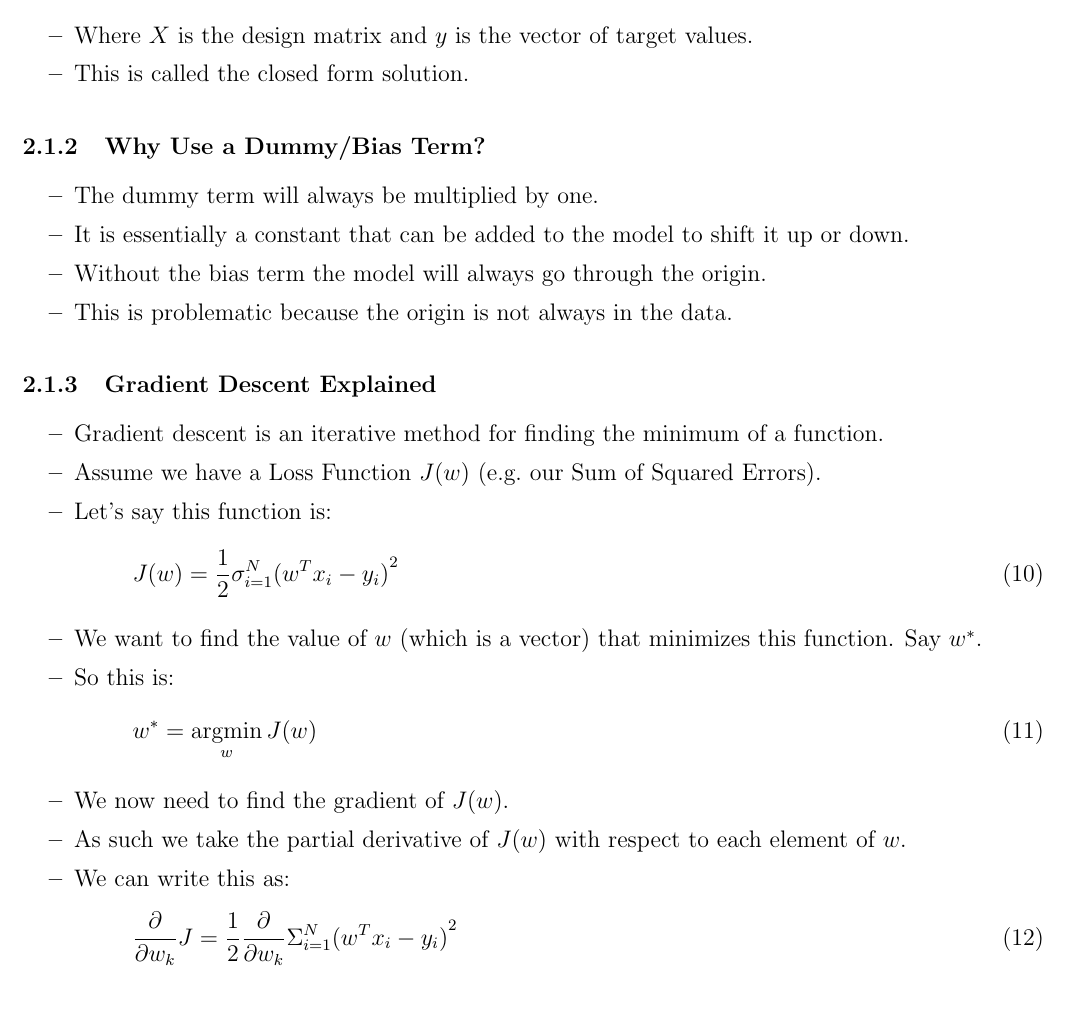
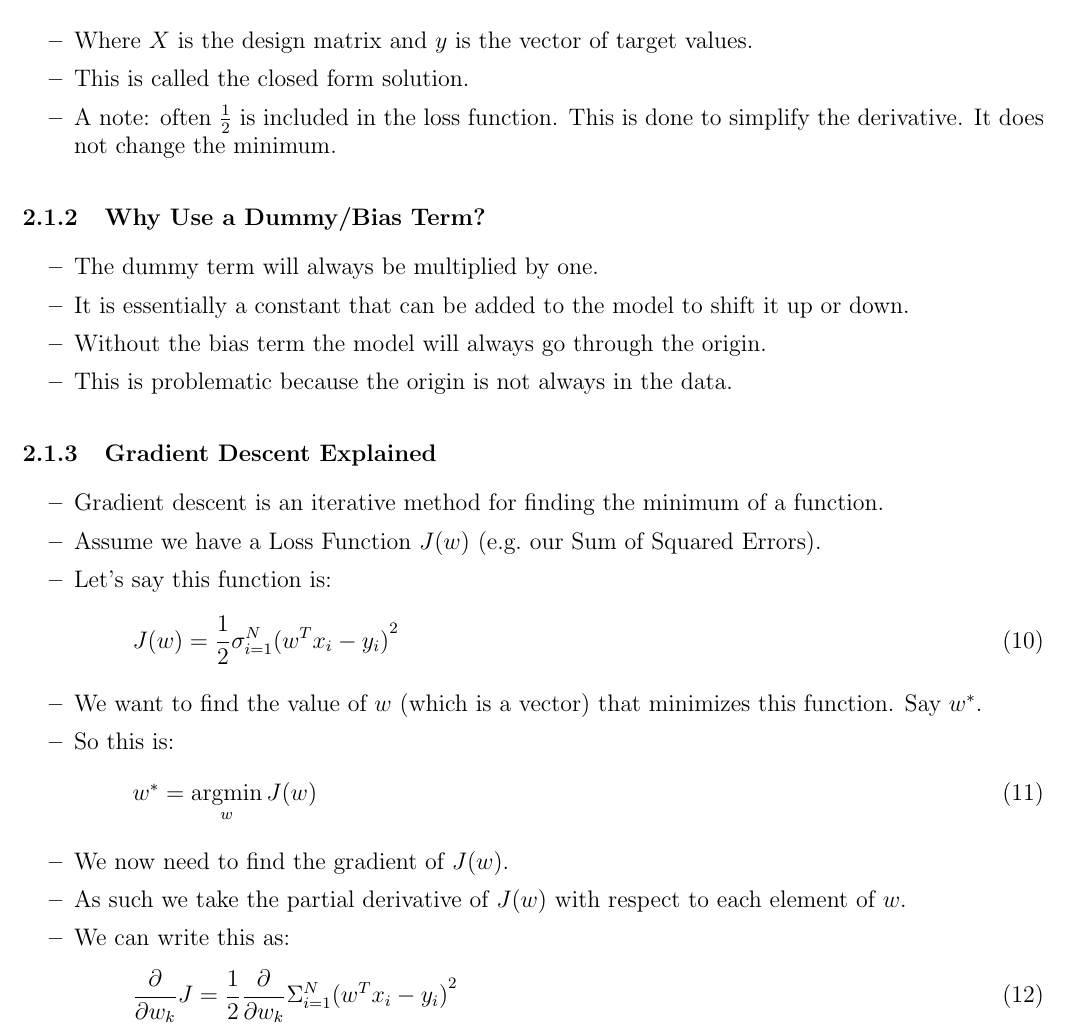
Before and after one commit to morgannmccarty/Notes, a LaTeX document (Machine Learning and Data Mining I/LectureTwo.tex): part of page 6 of 7, cut so that both start at the same text, the shorter picture padded with empty space. Compiled offline with pdfLaTeX.

Commit message:
Add note for the 1/2 term that I forgot

```diff
--- a/Machine Learning and Data Mining I/LectureTwo.tex
+++ b/Machine Learning and Data Mining I/LectureTwo.tex
@@ -296,6 +296,7 @@
                         \end{equation}
                         \item Where $X$ is the design matrix and $y$ is the vector of target values.
                         \item This is called the closed form solution.
+                        \item A note: often $\frac{1}{2}$ is included in the loss function. This is done to simplify the derivative. It does not change the minimum.
                     \end{itemize}
                     \subsubsection{Why Use a Dummy/Bias Term?}
                         \begin{itemize}
```
Also changed, not shown: Machine Learning and Data Mining I/LectureTwo.pdf.
